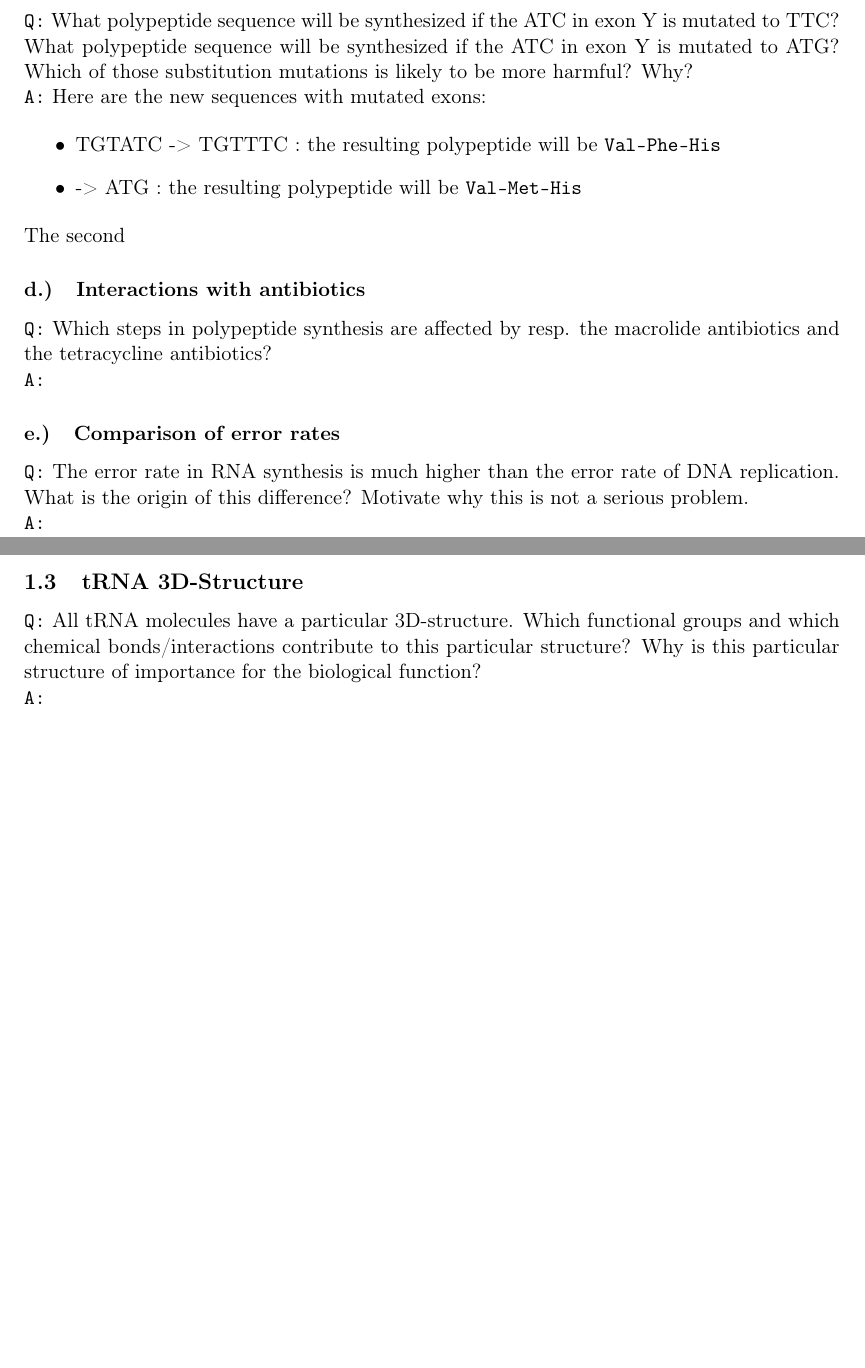
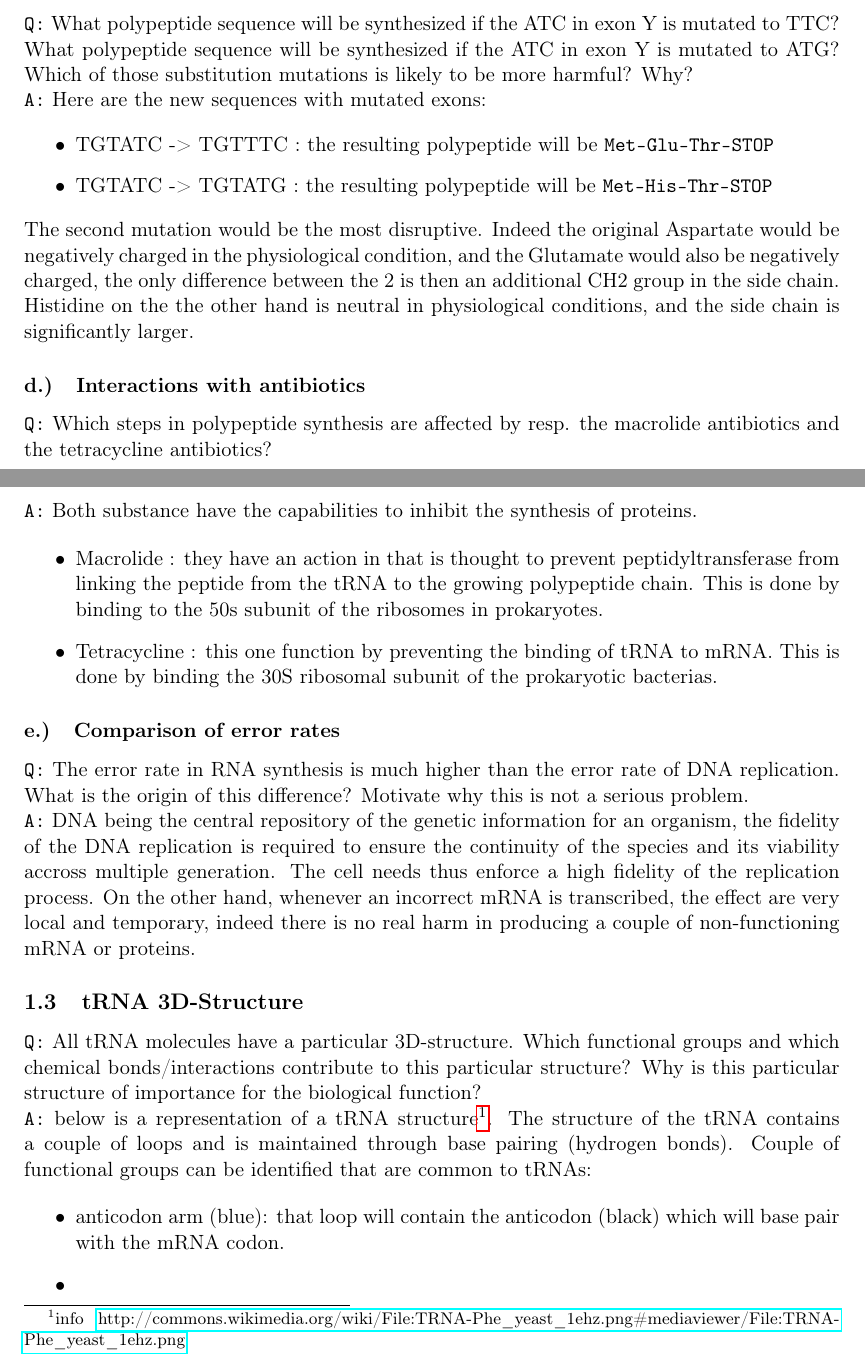
Before and after one commit to 0mician/BioChem, a LaTeX document (report.tex): two parts of pages 5 and 6 of 10 before the commit and two parts of pages 5 and 6 of 11 after it, joined at a grey line, cut so that both start at the same text, the shorter picture padded with empty space. The pictures show the PDF file report.pdf that the author committed with the source.

Commit message:
part 1 completed, part 2 section b and c completed

```diff
--- a/report.tex
+++ b/report.tex
@@ -217,13 +222,30 @@ mutations is likely to be more harmful? Why?
+\item TGTATC -> TGTATG : the resulting polypeptide will be \texttt{Met-His-Thr-STOP}
 \end{itemize}
 
-The second
+The second mutation would be the most disruptive. Indeed the original
+Aspartate would be negatively charged in the physiological condition,
+and the Glutamate would also be negatively charged, the only
+difference between the 2 is then an additional CH2 group in the side
+chain. Histidine on the the other hand is neutral in physiological
+conditions, and the side chain is significantly larger.
 \subsubsection{Interactions with antibiotics}
 \label{sec-1-2-4}
 
 \texttt{Q:} Which steps in polypeptide synthesis are affected by resp. the
 macrolide antibiotics and the tetracycline antibiotics?
 
-\texttt{A:}
+\texttt{A:} Both substance have the capabilities to inhibit the synthesis of
+proteins.
+
+\begin{itemize}
+\item Macrolide : they have an action in that is thought to prevent
+  peptidyltransferase from linking the peptide from the tRNA to the
+  growing polypeptide chain. This is done by binding to the 50s
+  subunit of the ribosomes in prokaryotes.
+\item Tetracycline : this one function by preventing the binding of tRNA
+  to mRNA. This is done by binding the 30S ribosomal subunit of the
+  prokaryotic bacterias.
+\end{itemize}
 \subsubsection{Comparison of error rates}
 \label{sec-1-2-5}
 
@@ -231,7 +253,14 @@ macrolide antibiotics and the tetracycline antibiotics?
 of DNA replication. What is the origin of this difference? Motivate
 why this is not a serious problem.
 
-\texttt{A:}
+\texttt{A:} DNA being the central repository of the genetic information for
+an organism, the fidelity of the DNA replication is required to ensure
+the continuity of the species and its viability accross multiple
+generation. The cell needs thus enforce a high fidelity of the
+replication process. On the other hand, whenever an incorrect mRNA is
+transcribed, the effect are very local and temporary, indeed there is
+no real harm in producing a couple of non-functioning mRNA or
+proteins.
 \subsection{tRNA 3D-Structure}
 \label{sec-1-3}
 
@@ -240,7 +269,20 @@ functional groups and which chemical bonds/interactions contribute to
 this particular structure? Why is this particular structure of
 importance for the biological function?
 
-\texttt{A:}
+\texttt{A:} below is a representation of a tRNA structure\footnote{info
+\href{http://commons.wikimedia.org/wiki/File:TRNA-Phe_yeast_1ehz.png#mediaviewer/File:TRNA-Phe_yeast_1ehz.png}{http://commons.wikimedia.org/wiki/File:TRNA-Phe\_yeast\_1ehz.png\#mediaviewer/File:TRNA-Phe\_yeast\_1ehz.png}
+ }. The
+structure of the tRNA contains a couple of loops and is maintained
+through base pairing (hydrogen bonds). Couple of functional groups can
+be identified that are common to tRNAs:
+
+\begin{itemize}
+\item anticodon arm (blue): that loop will contain the anticodon (black)
+  which will base pair with the mRNA codon.
+\item
+\end{itemize}
+
+\includegraphics[width=10cm]{./Figures/TRNA-Phe_yeast.png}
 \section{Questions from Prof. B. Sels}
 \label{sec-2}
 \subsection{Biopolymer organisation}
```
Also changed, not shown: Figures/TRNA-Phe_yeast.png (added), report.pdf, report.tex (27 more changed lines), 1 other file.
